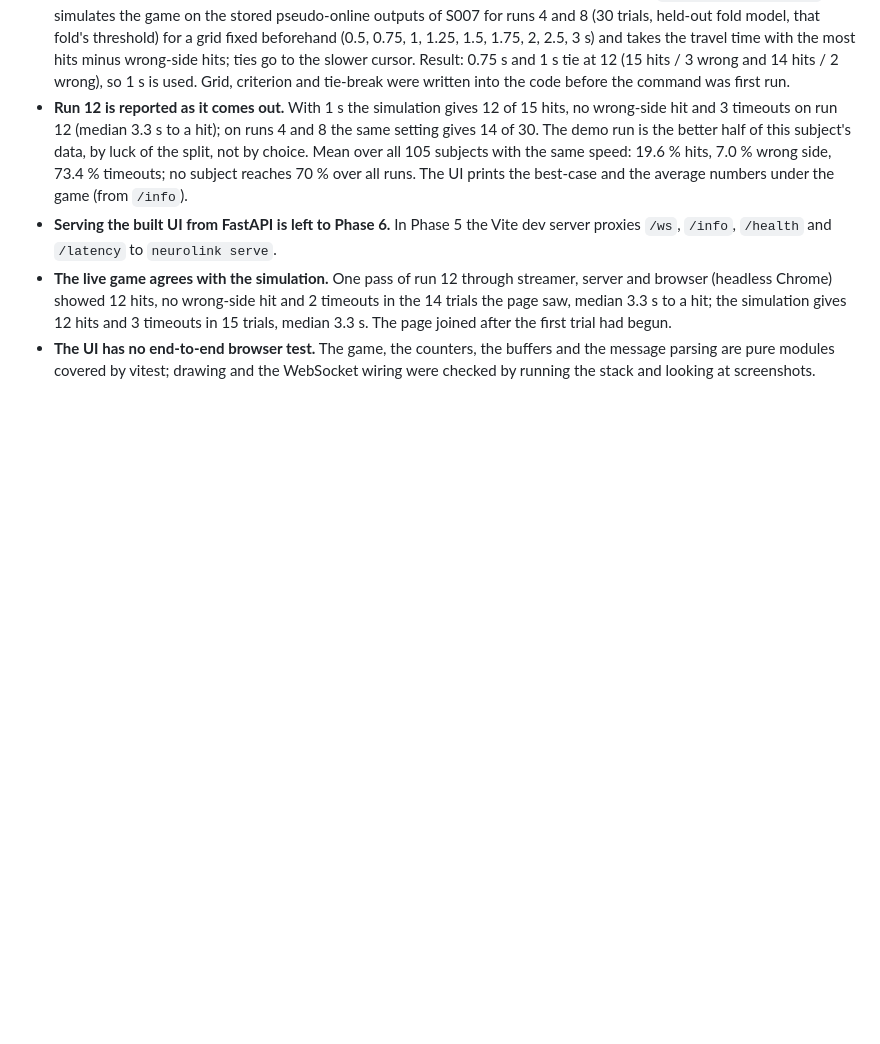
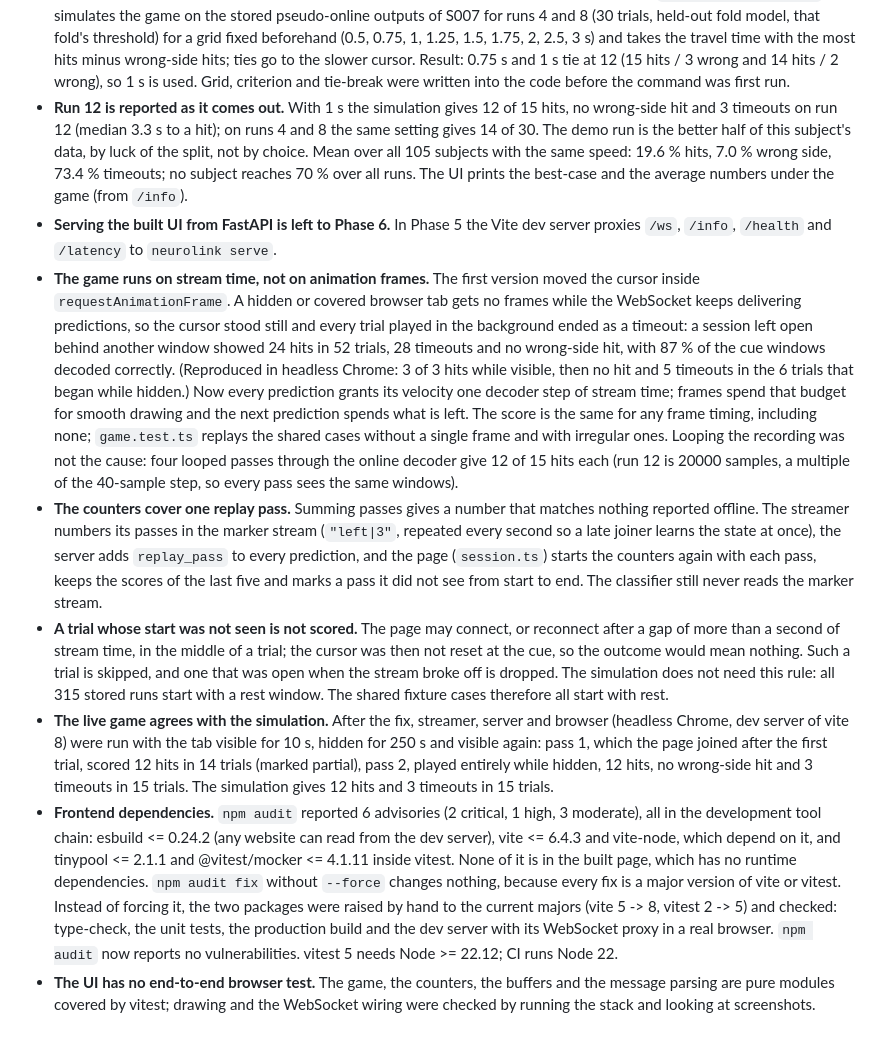
Before and after one commit to efusha0/neurolink-lite, a Markdown page: docs/architecture.md, the part around the change. Drawn GitHub-style; blank space fills up the shorter version.

```diff
--- a/docs/architecture.md
+++ b/docs/architecture.md
@@ -223,10 +223,42 @@ decisions that are not obvious from the code.
   The UI prints the best-case and the average numbers under the game (from `/info`).
 - **Serving the built UI from FastAPI is left to Phase 6.** In Phase 5 the Vite dev
   server proxies `/ws`, `/info`, `/health` and `/latency` to `neurolink serve`.
-- **The live game agrees with the simulation.** One pass of run 12 through streamer,
-  server and browser (headless Chrome) showed 12 hits, no wrong-side hit and 2 timeouts in
-  the 14 trials the page saw, median 3.3 s to a hit; the simulation gives 12 hits and 3
-  timeouts in 15 trials, median 3.3 s. The page joined after the first trial had begun.
+- **The game runs on stream time, not on animation frames.** The first version moved the
+  cursor inside `requestAnimationFrame`. A hidden or covered browser tab gets no frames
+  while the WebSocket keeps delivering predictions, so the cursor stood still and every
+  trial played in the background ended as a timeout: a session left open behind another
+  window showed 24 hits in 52 trials, 28 timeouts and no wrong-side hit, with 87 % of the
+  cue windows decoded correctly. (Reproduced in headless Chrome: 3 of 3 hits while
+  visible, then no hit and 5 timeouts in the 6 trials that began while hidden.) Now every prediction
+  grants its velocity one decoder step of stream time; frames spend that budget for
+  smooth drawing and the next prediction spends what is left. The score is the same for
+  any frame timing, including none; `game.test.ts` replays the shared cases without a
+  single frame and with irregular ones. Looping the recording was not the cause: four
+  looped passes through the online decoder give 12 of 15 hits each (run 12 is 20000
+  samples, a multiple of the 40-sample step, so every pass sees the same windows).
+- **The counters cover one replay pass.** Summing passes gives a number that matches
+  nothing reported offline. The streamer numbers its passes in the marker stream
+  (`"left|3"`, repeated every second so a late joiner learns the state at once), the
+  server adds `replay_pass` to every prediction, and the page (`session.ts`) starts the
+  counters again with each pass, keeps the scores of the last five and marks a pass it
+  did not see from start to end. The classifier still never reads the marker stream.
+- **A trial whose start was not seen is not scored.** The page may connect, or reconnect
+  after a gap of more than a second of stream time, in the middle of a trial; the cursor
+  was then not reset at the cue, so the outcome would mean nothing. Such a trial is
+  skipped, and one that was open when the stream broke off is dropped. The simulation
+  does not need this rule: all 315 stored runs start with a rest window. The shared
+  fixture cases therefore all start with rest.
+- **The live game agrees with the simulation.** After the fix, streamer, server and browser (headless Chrome, dev server of vite 8) were run with the tab visible for 10 s, hidden for 250 s and visible again: pass 1, which the page joined after the first trial, scored 12 hits in 14 trials (marked partial), pass 2, played entirely while hidden, 12 hits, no wrong-side hit and 3 timeouts in 15 trials. The simulation gives 12 hits and 3 timeouts in 15 trials.
+- **Frontend dependencies.** `npm audit` reported 6 advisories (2 critical, 1 high,
+  3 moderate), all in the development tool chain: esbuild <= 0.24.2 (any website can
+  read from the dev server), vite <= 6.4.3 and vite-node, which depend on it, and
+  tinypool <= 2.1.1 and @vitest/mocker <= 4.1.11 inside vitest. None of it is in the
+  built page, which has no runtime dependencies. `npm audit fix` without `--force`
+  changes nothing, because every fix is a major version of vite or vitest. Instead of
+  forcing it, the two packages were raised by hand to the current majors (vite 5 -> 8,
+  vitest 2 -> 5) and checked: type-check, the unit tests, the production build and the
+  dev server with its WebSocket proxy in a real browser. `npm audit` now reports no
+  vulnerabilities. vitest 5 needs Node >= 22.12; CI runs Node 22.
 - **The UI has no end-to-end browser test.** The game, the counters, the buffers and the
   message parsing are pure modules covered by vitest; drawing and the WebSocket wiring
   were checked by running the stack and looking at screenshots.
```
Also changed, not shown: README.md (+22 -10 lines), docs/ui.png.
